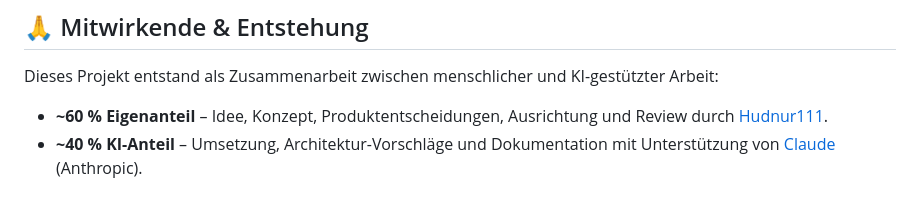
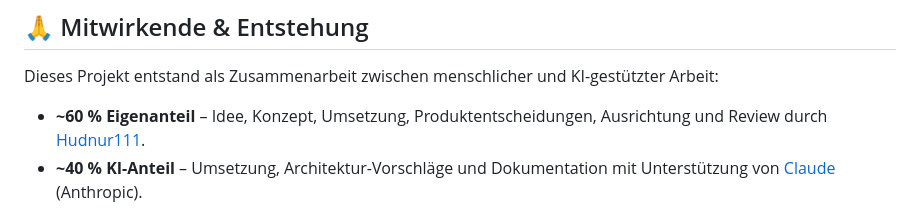
Before and after one commit to Hudnur111/LSS-Dashboard-, a Markdown page: README.md, the part around the change. Rendered like a GitHub page.

Commit message:
Update README to clarify project contributions

```diff
--- a/README.md
+++ b/README.md
@@ -55,7 +55,7 @@ willkommen.
 Dieses Projekt entstand als Zusammenarbeit zwischen menschlicher und
 KI-gestützter Arbeit:
 
-- **~60 % Eigenanteil** – Idee, Konzept, Produktentscheidungen, Ausrichtung
+- **~60 % Eigenanteil** – Idee, Konzept, Umsetzung, Produktentscheidungen, Ausrichtung
   und Review durch [Hudnur111](https://github.com/Hudnur111).
 - **~40 % KI-Anteil** – Umsetzung, Architektur-Vorschläge und Dokumentation
   mit Unterstützung von [Claude](https://claude.com/) (Anthropic).
```
